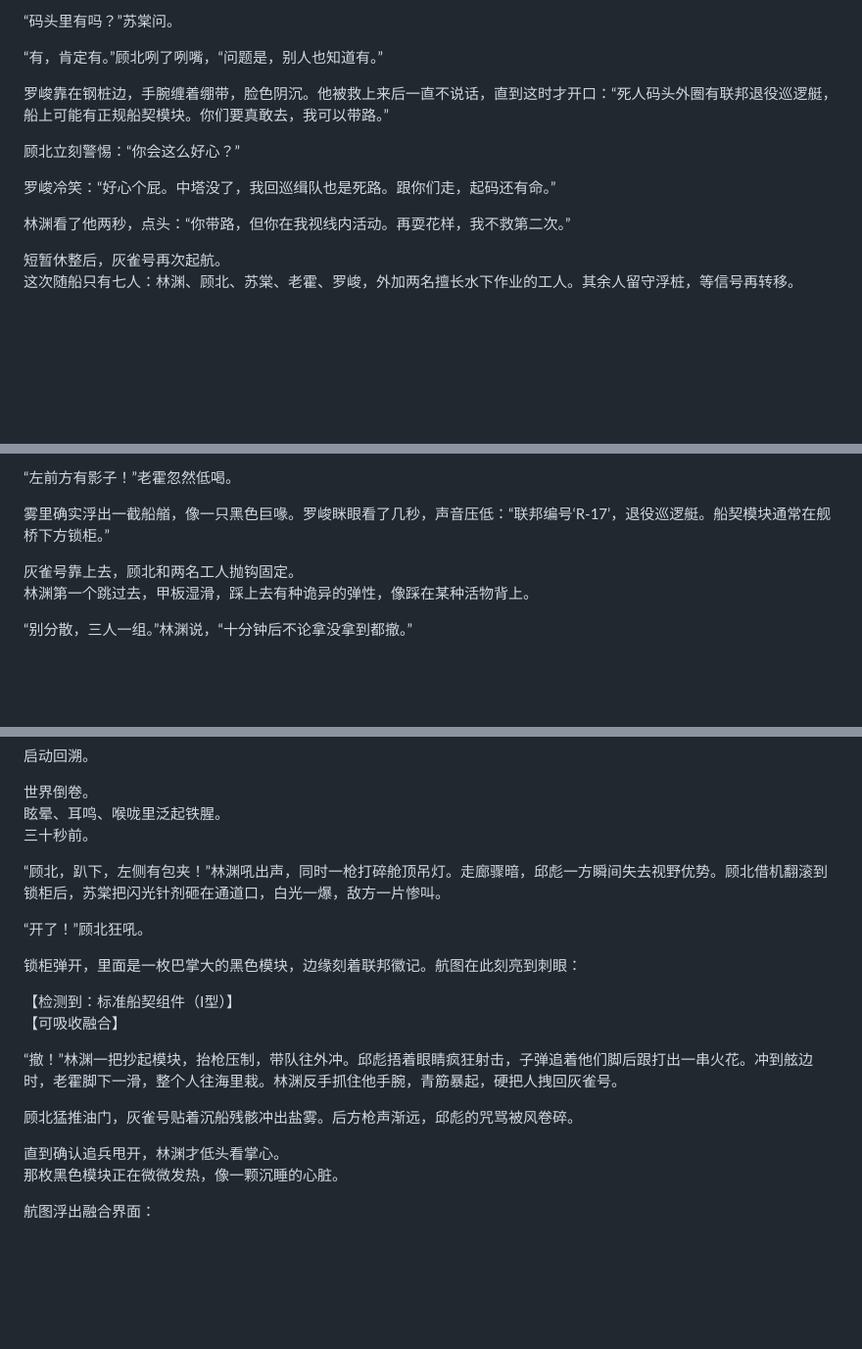
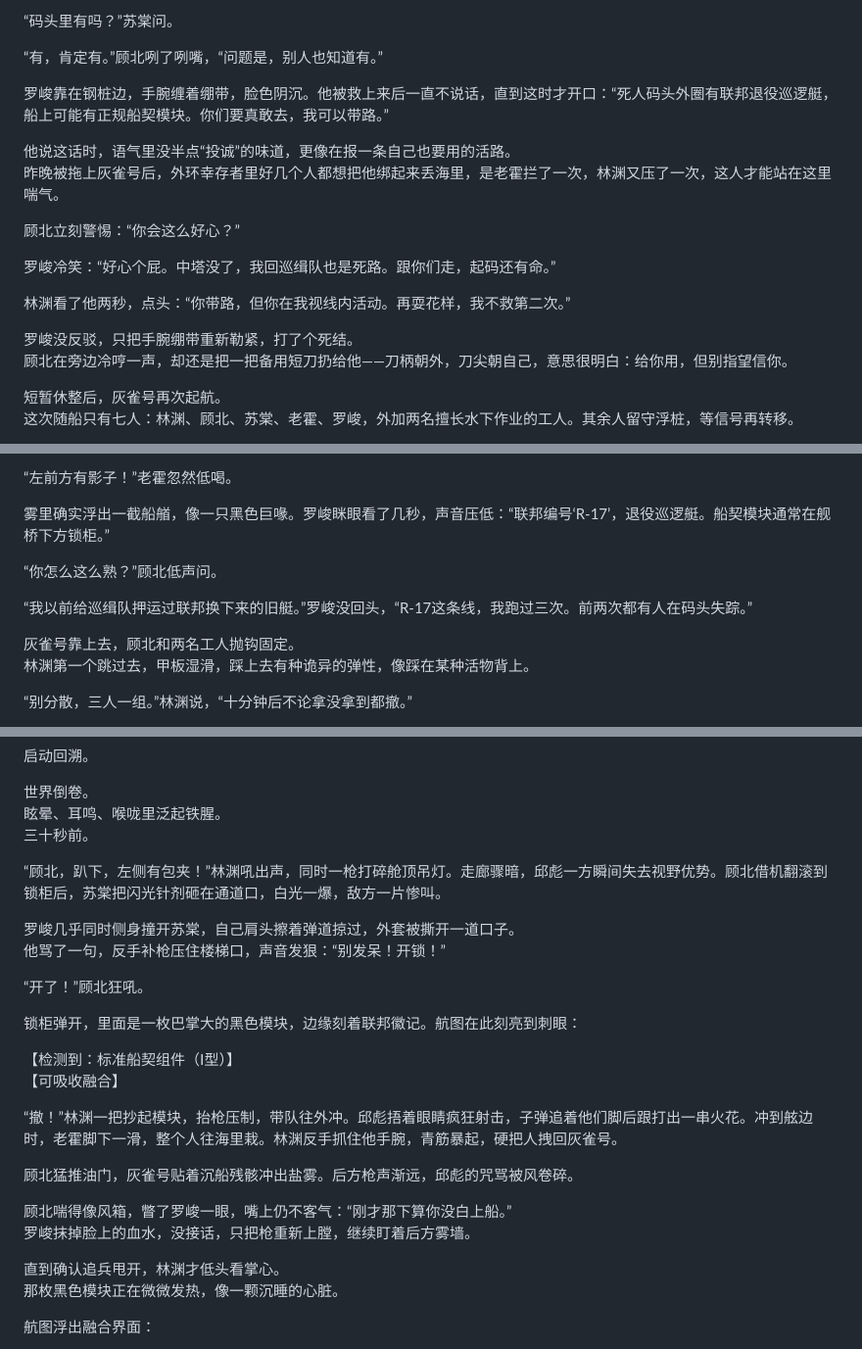
Before and after one commit to sddacftec/draft, a Markdown page: novel/chapters/chapter-05.md, 3 parts joined by grey strips. Shown at 98% size. Rendered like a GitHub page; blank space fills up the shorter version.

Commit message:
refactor(novel): smooth luo jun integration arc in chapters 5-6
Co-authored-by: sddacftec <sddacftec@users.noreply.github.com>

```diff
--- a/novel/chapters/chapter-05.md
+++ b/novel/chapters/chapter-05.md
@@ -23,11 +23,17 @@
 
 罗峻靠在钢桩边，手腕缠着绷带，脸色阴沉。他被救上来后一直不说话，直到这时才开口：“死人码头外圈有联邦退役巡逻艇，船上可能有正规船契模块。你们要真敢去，我可以带路。”
 
+他说这话时，语气里没半点“投诚”的味道，更像在报一条自己也要用的活路。
+昨晚被拖上灰雀号后，外环幸存者里好几个人都想把他绑起来丢海里，是老霍拦了一次，林渊又压了一次，这人才能站在这里喘气。
+
 顾北立刻警惕：“你会这么好心？”
 
 罗峻冷笑：“好心个屁。中塔没了，我回巡缉队也是死路。跟你们走，起码还有命。”
 
 林渊看了他两秒，点头：“你带路，但你在我视线内活动。再耍花样，我不救第二次。”
+
+罗峻没反驳，只把手腕绷带重新勒紧，打了个死结。
+顾北在旁边冷哼一声，却还是把一把备用短刀扔给他——刀柄朝外，刀尖朝自己，意思很明白：给你用，但别指望信你。
 
 短暂休整后，灰雀号再次起航。
 这次随船只有七人：林渊、顾北、苏棠、老霍、罗峻，外加两名擅长水下作业的工人。其余人留守浮桩，等信号再转移。
@@ -49,6 +55,10 @@
 “左前方有影子！”老霍忽然低喝。
 
 雾里确实浮出一截船艏，像一只黑色巨喙。罗峻眯眼看了几秒，声音压低：“联邦编号‘R-17’，退役巡逻艇。船契模块通常在舰桥下方锁柜。”
+
+“你怎么这么熟？”顾北低声问。
+
+“我以前给巡缉队押运过联邦换下来的旧艇。”罗峻没回头，“R-17这条线，我跑过三次。前两次都有人在码头失踪。”
 
 灰雀号靠上去，顾北和两名工人抛钩固定。
 林渊第一个跳过去，甲板湿滑，踩上去有种诡异的弹性，像踩在某种活物背上。
@@ -99,6 +109,9 @@
 
 “顾北，趴下，左侧有包夹！”林渊吼出声，同时一枪打碎舱顶吊灯。走廊骤暗，邱彪一方瞬间失去视野优势。顾北借机翻滚到锁柜后，苏棠把闪光针剂砸在通道口，白光一爆，敌方一片惨叫。
 
+罗峻几乎同时侧身撞开苏棠，自己肩头擦着弹道掠过，外套被撕开一道口子。
+他骂了一句，反手补枪压住楼梯口，声音发狠：“别发呆！开锁！”
+
 “开了！”顾北狂吼。
 
 锁柜弹开，里面是一枚巴掌大的黑色模块，边缘刻着联邦徽记。航图在此刻亮到刺眼：
@@ -109,6 +122,9 @@
 “撤！”林渊一把抄起模块，抬枪压制，带队往外冲。邱彪捂着眼睛疯狂射击，子弹追着他们脚后跟打出一串火花。冲到舷边时，老霍脚下一滑，整个人往海里栽。林渊反手抓住他手腕，青筋暴起，硬把人拽回灰雀号。
 
 顾北猛推油门，灰雀号贴着沉船残骸冲出盐雾。后方枪声渐远，邱彪的咒骂被风卷碎。
+
+顾北喘得像风箱，瞥了罗峻一眼，嘴上仍不客气：“刚才那下算你没白上船。”
+罗峻抹掉脸上的血水，没接话，只把枪重新上膛，继续盯着后方雾墙。
 
 直到确认追兵甩开，林渊才低头看掌心。
 那枚黑色模块正在微微发热，像一颗沉睡的心脏。
```
Also changed, not shown: novel/chapters/chapter-06.md (+6 -0 lines).
